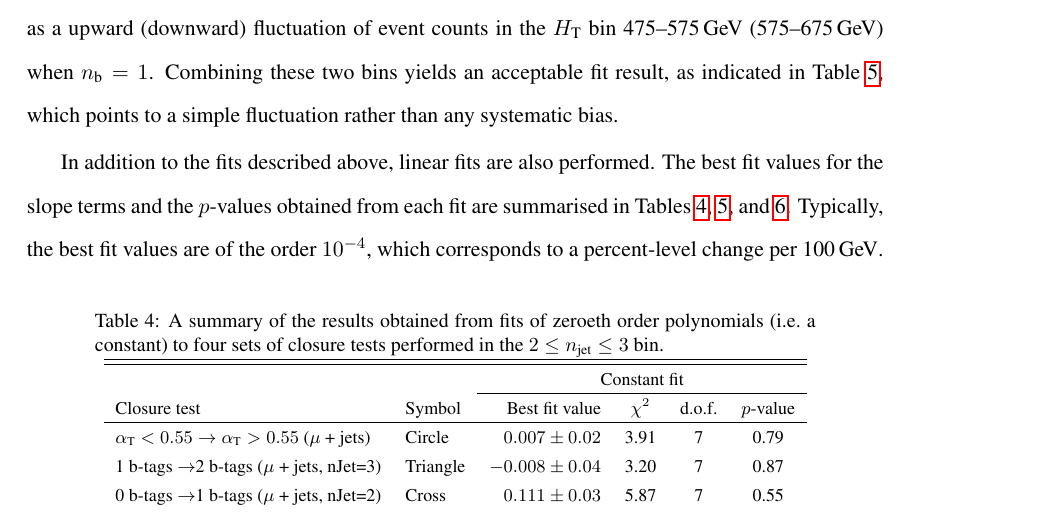
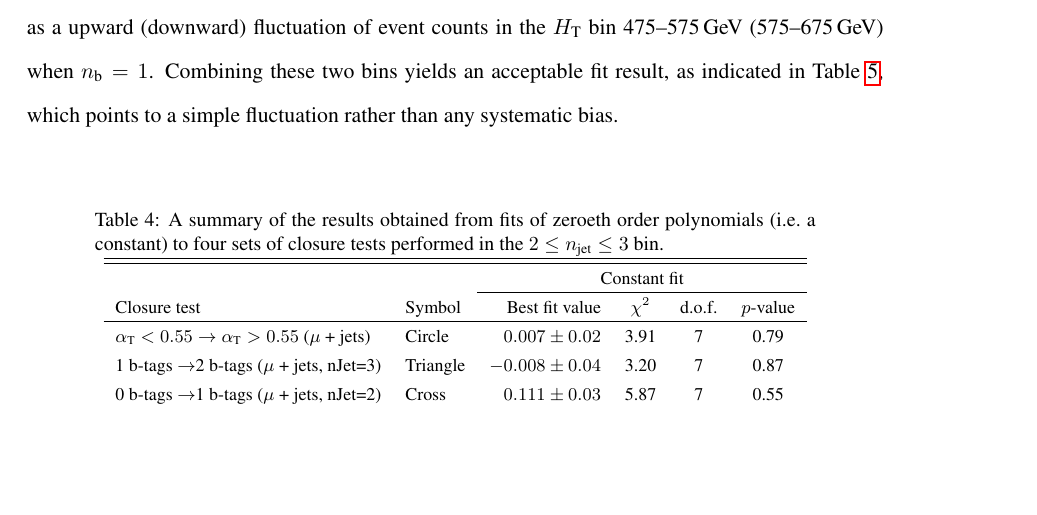
Before and after one commit to yeshaq/thesis, a LaTeX document (alphaT.tex, which reads systematics.tex): part of page 19 of 48, cut so that both start at the same text, the shorter picture padded with empty space. Compiled offline with pdfLaTeX.

Commit message:
remove lin

```diff
--- a/systematics.tex
+++ b/systematics.tex
@@ -108,13 +108,13 @@ yields an acceptable fit result, as indicated in
 Table~\ref{tab:syst-fits-ge4j}, which points to a simple fluctuation
 rather than any systematic bias.
 
-In addition to the fits described above, linear fits are also
-performed. The best fit values for the slope terms and the $p$-values
-obtained from each fit are summarised in
-Tables~\ref{tab:syst-fits-le3j}, \ref{tab:syst-fits-ge4j}, and
-\ref{tab:syst-fits-njet}. Typically, the best fit values are of the
-order $10^{-4}$, which corresponds to a percent-level change per
-100\GeV.
+%In addition to the fits described above, linear fits are also
+%performed. The best fit values for the slope terms and the $p$-values
+%obtained from each fit are summarised in
+%Tables~\ref{tab:syst-fits-le3j}, \ref{tab:syst-fits-ge4j}, and
+%\ref{tab:syst-fits-njet}. Typically, the best fit values are of the
+%order $10^{-4}$, which corresponds to a percent-level change per
+%100\GeV.
 %However, in all cases, the best values values are fully compatible
 %with zero (within 1$\sigma$), indicating that the level of closure is
 %\scalht-independent.
```
